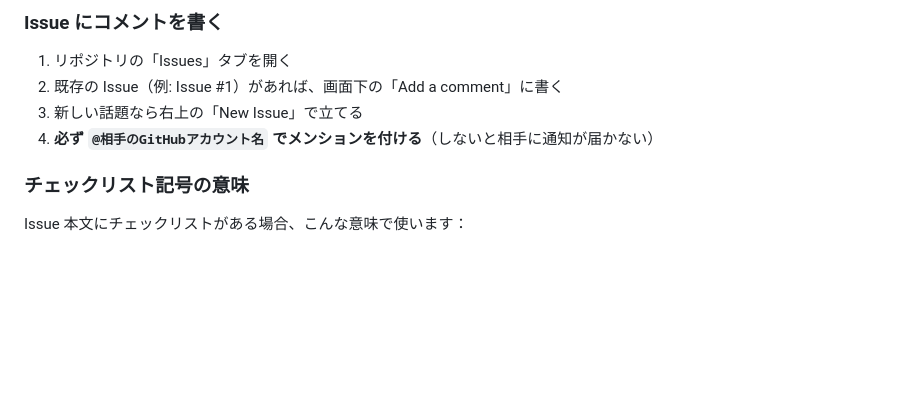
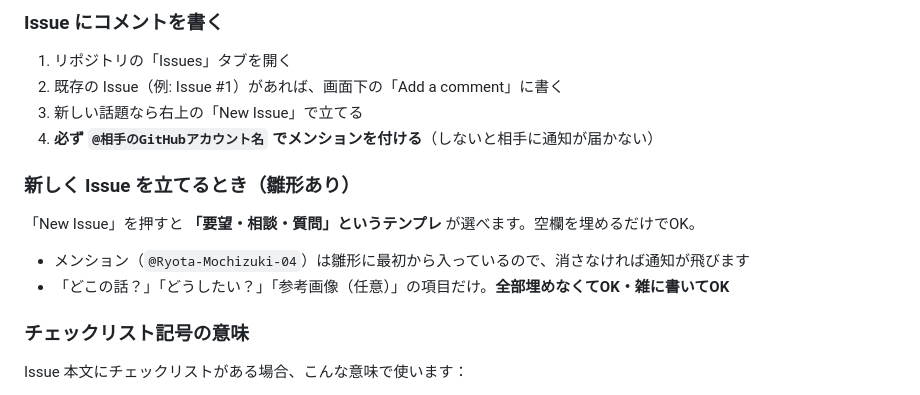
Before and after one commit to ReiichiroGomi/ReiichiroGomi.github.io, a Markdown page: README.md, the part around the change. Rendered like a GitHub page; blank space fills up the shorter version.

```diff
--- a/README.md
+++ b/README.md
@@ -51,6 +51,11 @@
 3. 新しい話題なら右上の「New Issue」で立てる
 4. **必ず `@相手のGitHubアカウント名` でメンションを付ける**（しないと相手に通知が届かない）
 
+### 新しく Issue を立てるとき（雛形あり）
+「New Issue」を押すと **「要望・相談・質問」というテンプレ** が選べます。空欄を埋めるだけでOK。
+- メンション（`@Ryota-Mochizuki-04`）は雛形に最初から入っているので、消さなければ通知が飛びます
+- 「どこの話？」「どうしたい？」「参考画像（任意）」の項目だけ。**全部埋めなくてOK・雑に書いてOK**
+
 ### チェックリスト記号の意味
 Issue 本文にチェックリストがある場合、こんな意味で使います：
 - `[x]` 対応完了
```
Also changed, not shown: .github/ISSUE_TEMPLATE/feedback.md (added, +31 -0 lines).
